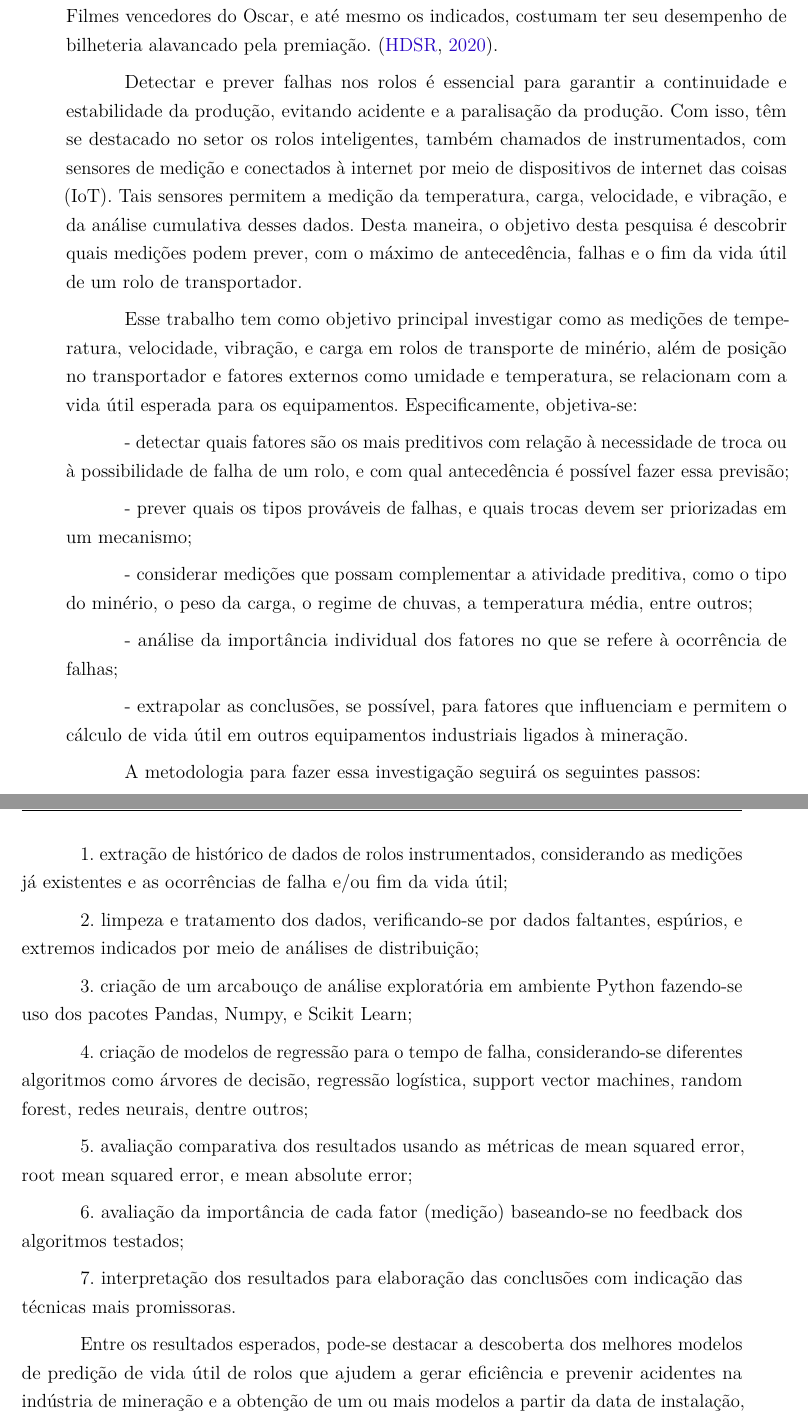
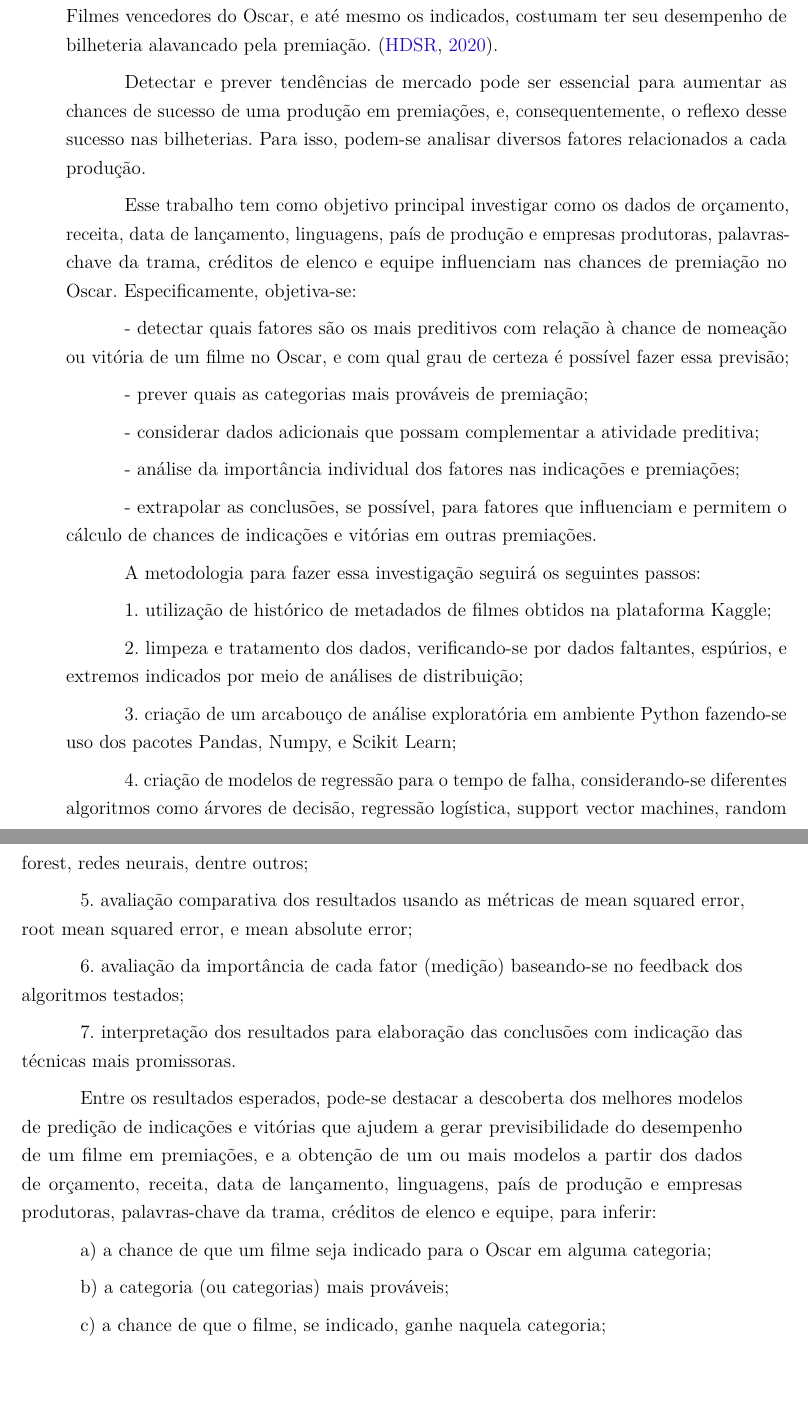
Before and after one commit to martinhohoff/mba_tcc, a LaTeX thesis (TCC.tex, which reads Cap1-Introducao.tex): two parts of pages 15 and 16 of 26, joined at a grey line, cut so that both start at the same text, the shorter picture padded with empty space. Compiled offline with pdfLaTeX.

Commit message:
Updating introduction

```diff
--- a/Cap1-Introducao.tex
+++ b/Cap1-Introducao.tex
@@ -7,19 +7,20 @@
 Mesmo sofrendo uma forte queda por conta da pandemia de Covid-19, a indústria de cinema e vídeo gerou uma receita mundial de US\$ 60.4 bilhões em 2021 \cite{indiantelevision2021}. A importância e tamanho dessa atividade fazem das premiações tradicionais um local de destaque para a produção e amostragem de tendências para o setor.\par
 Dentro das cerimônias existentes, a premiação da Academia de Artes e Ciências Cinematográficas, popularmente conhecida como "o Oscar", mantém lugar de destaque. Filmes vencedores do Oscar, e até mesmo os indicados, costumam ter seu desempenho de bilheteria alavancado pela premiação. \cite{hdsr2020}.
 
-Detectar e prever falhas nos rolos é essencial para garantir a continuidade e estabilidade da produção, evitando acidente e a paralisação da produção. Com isso, têm se destacado no setor os rolos inteligentes, também chamados de instrumentados, com sensores de medição e conectados à internet por meio de dispositivos de internet das coisas (IoT). Tais sensores permitem a medição da temperatura, carga, velocidade, e vibração, e da análise cumulativa desses dados. Desta maneira, o objetivo desta pesquisa é descobrir quais medições podem prever, com o máximo de antecedência, falhas e o fim da vida útil de um rolo de transportador.\par
+Detectar e prever tendências de mercado pode ser essencial para aumentar as chances de sucesso de uma produção em premiações, e, consequentemente, o reflexo desse sucesso nas bilheterias. Para isso, podem-se analisar diversos fatores relacionados a cada produção.\par
 
-Esse trabalho tem como objetivo principal investigar como as medições de temperatura, velocidade, vibração, e carga em rolos de transporte de minério, além de posição no transportador e fatores externos como umidade e temperatura, se relacionam com a vida útil esperada para os equipamentos. Especificamente, objetiva-se:\par
+Esse trabalho tem como objetivo principal investigar como os dados de orçamento, receita, data de lançamento, linguagens, país de produção e empresas produtoras, palavras-chave da trama, créditos de elenco e equipe influenciam nas chances de premiação no Oscar. Especificamente, objetiva-se:\par
 
-- detectar quais fatores são os mais preditivos com relação à necessidade de troca ou à possibilidade de falha de um rolo, e com qual antecedência é possível fazer essa previsão;\par
-- prever quais os tipos prováveis de falhas, e quais trocas devem ser priorizadas em um mecanismo;\par
-- considerar medições que possam complementar a atividade preditiva, como o tipo do minério, o peso da carga, o regime de chuvas, a temperatura média, entre outros;\par
-- análise da importância individual dos fatores no que se refere à ocorrência de falhas;\par
-- extrapolar as conclusões, se possível, para fatores que influenciam e permitem o cálculo de vida útil em outros equipamentos industriais ligados à mineração.\par
+- detectar quais fatores são os mais preditivos com relação à chance de nomeação ou vitória de um filme no Oscar, e com qual grau de certeza é possível fazer essa previsão;\par
+- prever quais as categorias mais prováveis de premiação;\par
+- considerar dados adicionais que possam complementar a atividade preditiva;\par
+- análise da importância individual dos fatores nas indicações e premiações;\par
+- extrapolar as conclusões, se possível, para fatores que influenciam e permitem o cálculo de chances de indicações e vitórias em outras premiações.\par
 \par
+
 A metodologia para fazer essa investigação seguirá os seguintes passos:\par
 
-1. extração de histórico de dados de rolos instrumentados, considerando as medições já existentes e as ocorrências de falha e/ou fim da vida útil;\par
+1. utilização de histórico de metadados de filmes obtidos na plataforma Kaggle;\par
 2. limpeza e tratamento dos dados, verificando-se por dados faltantes, espúrios, e extremos indicados por meio de análises de distribuição;\par
 3. criação de um arcabouço de análise exploratória em ambiente Python fazendo-se uso dos pacotes Pandas, Numpy, e Scikit Learn;\par
 4. criação de modelos de regressão para o tempo de falha, considerando-se diferentes algoritmos como árvores de decisão, regressão logística, support vector machines, random forest, redes neurais, dentre outros;\par
@@ -27,5 +28,3 @@ A metodologia para fazer essa investigação seguirá os seguintes passos:\par
 6. avaliação da importância de cada fator (medição) baseando-se no feedback dos algoritmos testados;\par
 7. interpretação dos resultados para elaboração das conclusões com indicação das técnicas mais promissoras.\par
 \par
-Entre os resultados esperados, pode-se destacar a descoberta dos melhores modelos de predição de vida útil de rolos que ajudem a gerar eficiência e prevenir acidentes na indústria de mineração e a
-obtenção de um ou mais modelos a partir da data de instalação, velocidade, tempo de uso, temperatura, carga e vibração de um rolo, e fatores externos, como temperatura e umidade, para inferir:\par
@@ -35,0 +32,6 @@ d) interpretação da importância de cada fator (medição) no processo de desg
+Entre os resultados esperados, pode-se destacar a descoberta dos melhores modelos de predição de indicações e vitórias que ajudem a gerar previsibilidade do desempenho de um filme em premiações, e a obtenção de um ou mais modelos a partir dos dados de orçamento, receita, data de lançamento, linguagens, país de produção e empresas produtoras, palavras-chave da trama, créditos de elenco e equipe, para inferir:\par
+
+a) a chance de que um filme seja indicado para o Oscar em alguma categoria;\par
+b) a categoria (ou categorias) mais prováveis;\par
+c) a chance de que o filme, se indicado, ganhe naquela categoria;\par
+d) interpretação da importância de cada fator (metadado) nas chances de indicação e premiação.\par
```
Also changed, not shown: Cap1-Introducao.tex (5 more changed lines).
